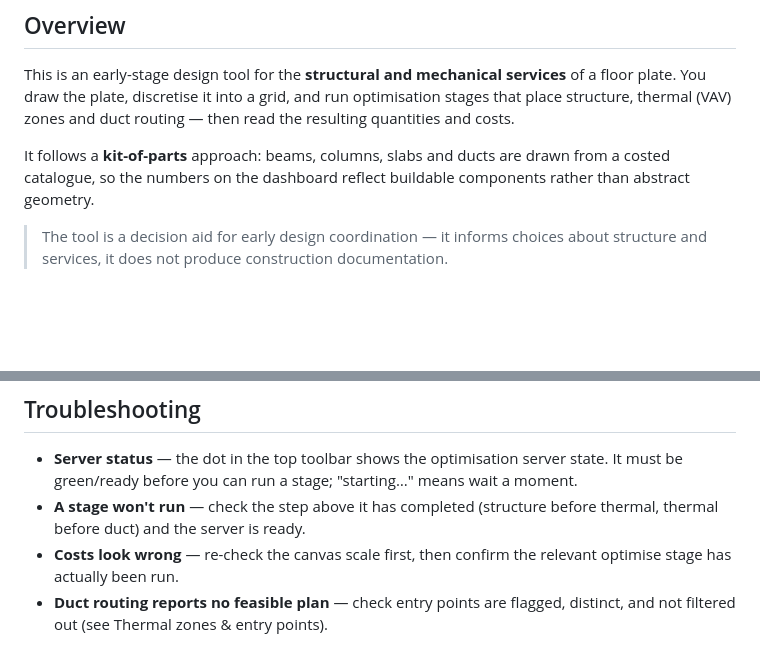
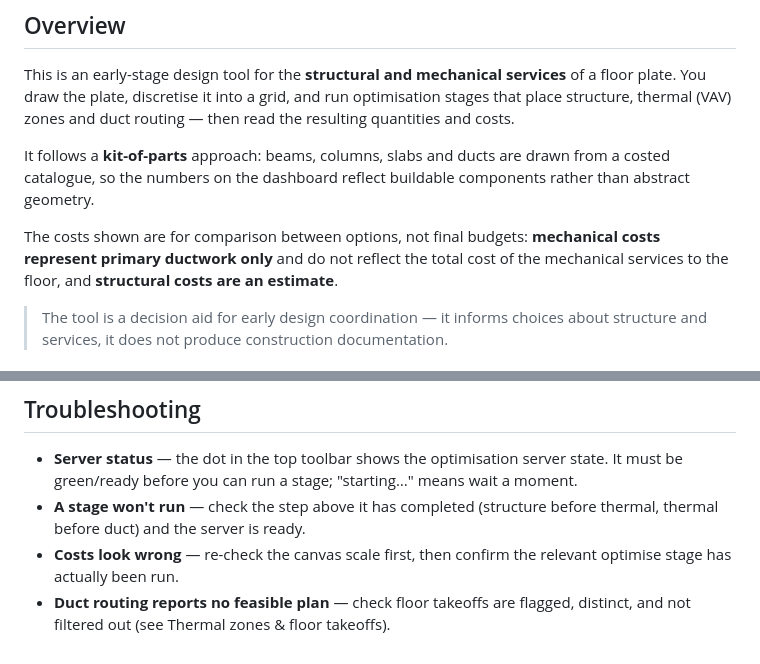
Before and after one commit to CCruzG/floorplan-tool, a Markdown page: renderer/help/guide.md, 2 parts joined by grey strips. GitHub-like rendering; blank space fills up the shorter version.

```diff
--- a/renderer/help/guide.md
+++ b/renderer/help/guide.md
@@ -12,6 +12,8 @@ Supported formatting: paragraphs, `- ` bullet lists, `> ` tip callouts,
 This is an early-stage design tool for the **structural and mechanical services** of a floor plate. You draw the plate, discretise it into a grid, and run optimisation stages that place structure, thermal (VAV) zones and duct routing — then read the resulting quantities and costs.
 
 It follows a **kit-of-parts** approach: beams, columns, slabs and ducts are drawn from a costed catalogue, so the numbers on the dashboard reflect buildable components rather than abstract geometry.
+
+The costs shown are for comparison between options, not final budgets: **mechanical costs represent primary ductwork only** and do not reflect the total cost of the mechanical services to the floor, and **structural costs are an estimate**.
 
 > The tool is a decision aid for early design coordination — it informs choices about structure and services, it does not produce construction documentation.
 
@@ -137,4 +141,4 @@ Pinch/stress points and heights come from the backend and are drawn on the canva
 - **Server status** — the dot in the top toolbar shows the optimisation server state. It must be green/ready before you can run a stage; "starting…" means wait a moment.
 - **A stage won't run** — check the step above it has completed (structure before thermal, thermal before duct) and the server is ready.
 - **Costs look wrong** — re-check the canvas scale first, then confirm the relevant optimise stage has actually been run.
-- **Duct routing reports no feasible plan** — check entry points are flagged, distinct, and not filtered out (see Thermal zones & entry points).
+- **Duct routing reports no feasible plan** — check floor takeoffs are flagged, distinct, and not filtered out (see Thermal zones & floor takeoffs).
```
Also changed, not shown: other parts of renderer/help/guide.md (+12 -10 lines).
